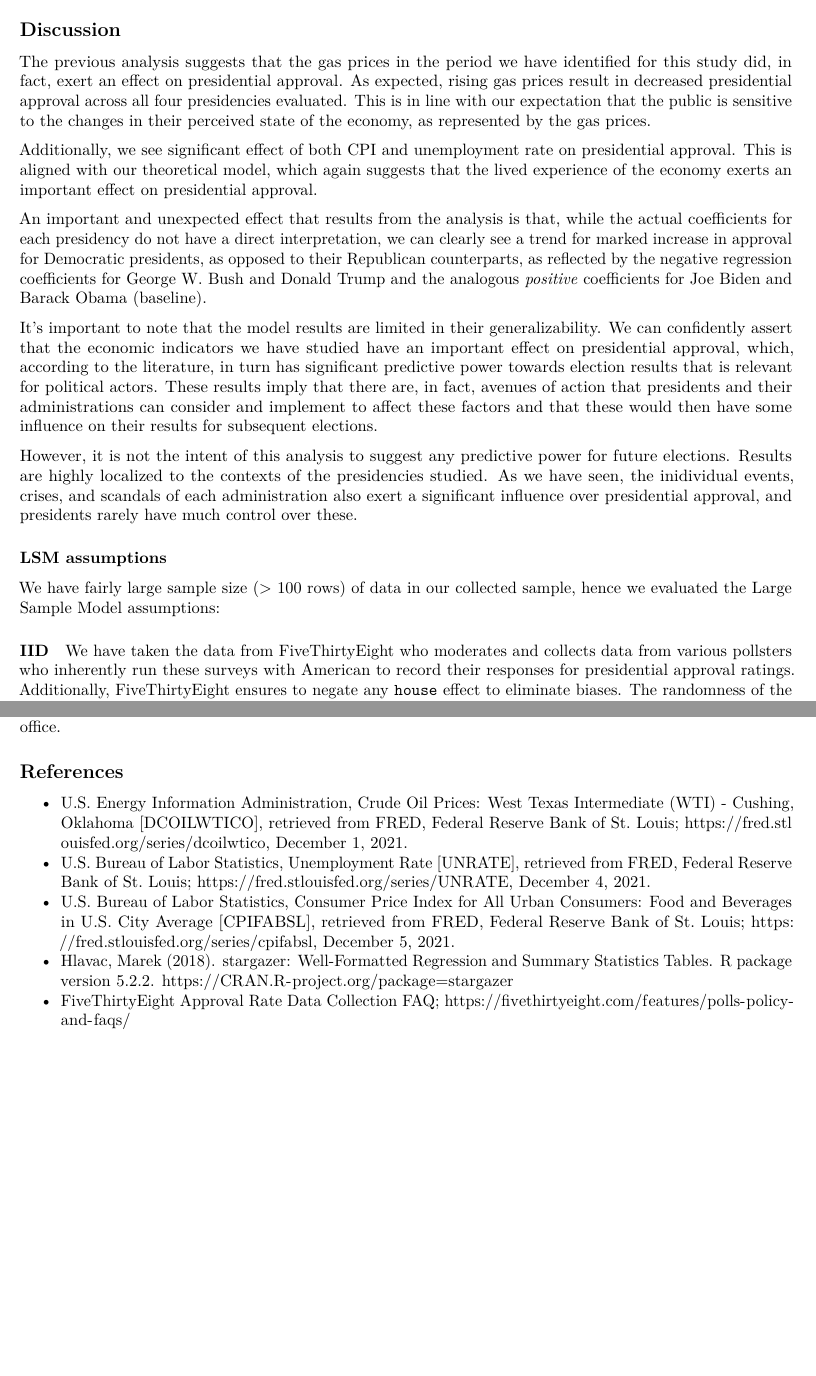
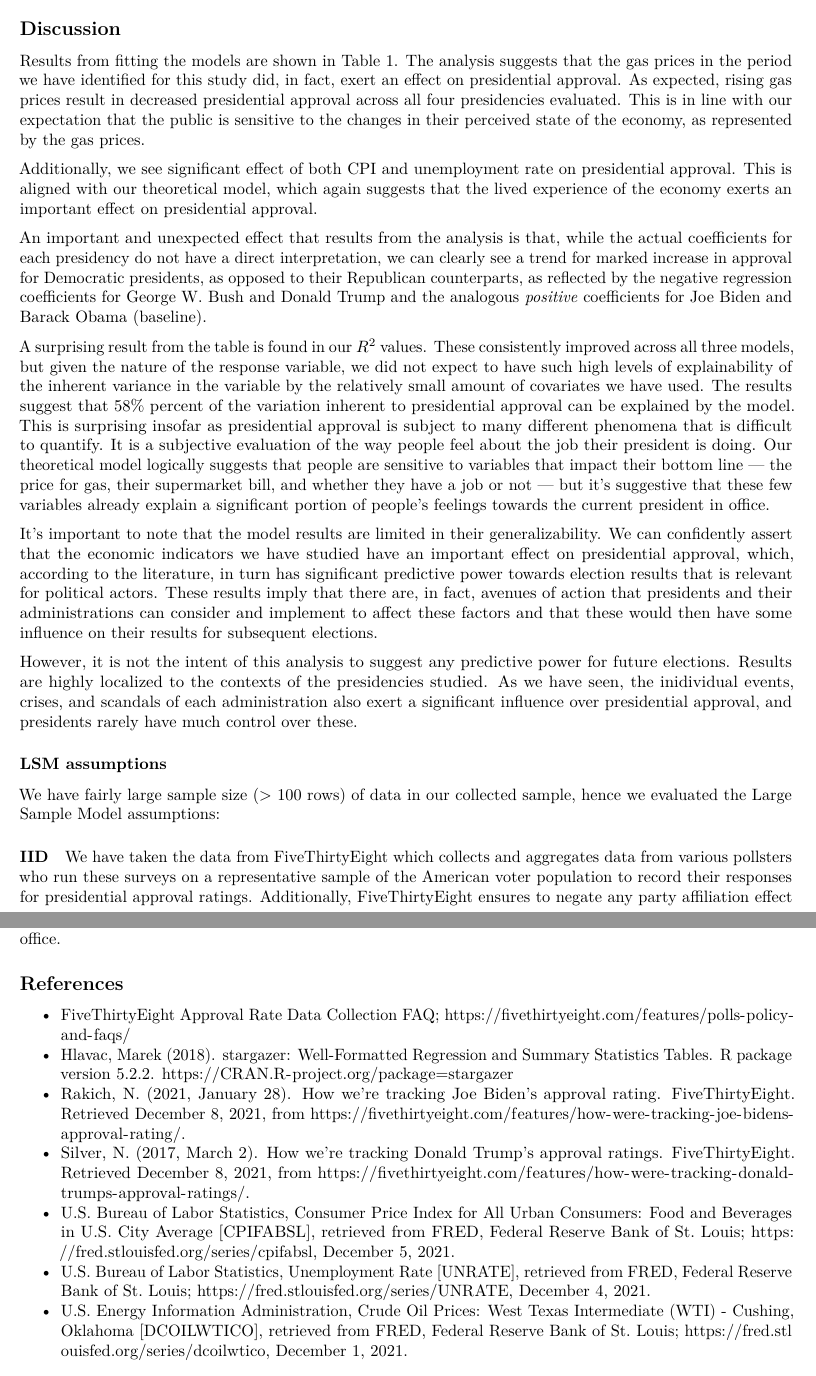
Before and after one commit to hecerinc/w203_lab2, an R Markdown document (reports/report_base.Rmd): two parts of pages 8 and 12 of 12, joined at a grey line, cut so that both start at the same text, the shorter picture padded with empty space. Rendered offline with R 4.5, knitr and Pandoc, then LaTeX, with nearby package versions; some code elsewhere in the file could not run offline.

Commit message:
Fix titles. Add info on R2

```diff
--- a/reports/report_base.Rmd
+++ b/reports/report_base.Rmd
@@ -297,11 +296,13 @@ stargazer(m1, m2, m3, header=F, title="Results", align=TRUE, dep.var.labels=c('P
 
 ## Discussion
 
-The previous analysis suggests that the gas prices in the period we have identified for this study did, in fact, exert an effect on presidential approval. As expected, rising gas prices result in decreased presidential approval across all four presidencies evaluated. This is in line with our expectation that the public is sensitive to the changes in their perceived state of the economy, as represented by the gas prices.
+Results from fitting the models are shown in Table 1. The analysis suggests that the gas prices in the period we have identified for this study did, in fact, exert an effect on presidential approval. As expected, rising gas prices result in decreased presidential approval across all four presidencies evaluated. This is in line with our expectation that the public is sensitive to the changes in their perceived state of the economy, as represented by the gas prices.
 
 Additionally, we see significant effect of both CPI and unemployment rate on presidential approval. This is aligned with our theoretical model, which again suggests that the lived experience of the economy exerts an important effect on presidential approval.
 
 An important and unexpected effect that results from the analysis is that, while the actual coefficients for each presidency do not have a direct interpretation, we can clearly see a trend for marked increase in approval for Democratic presidents, as opposed to their Republican counterparts, as reflected by the negative regression coefficients for George W. Bush and Donald Trump and the analogous *positive* coefficients for Joe Biden and Barack Obama (baseline).
+
+A surprising result from the table is found in our $R^2$ values. These consistently improved across all three models, but given the nature of the response variable, we did not expect to have such high levels of explainability of the inherent variance in the variable by the relatively small amount of covariates we have used. The results suggest that 58% percent of the variation inherent to presidential approval can be explained by the model. This is surprising insofar as presidential approval is subject to many different phenomena that is difficult to quantify. It is a subjective evaluation of the way people feel about the job their president is doing. Our theoretical model logically suggests that people are sensitive to variables that impact their bottom line &mdash; the price for gas, their supermarket bill, and whether they have a job or not &mdash; but it's suggestive that these few variables already explain a significant portion of people's feelings towards the current president in office.
 
 It's important to note that the model results are limited in their generalizability. We can confidently assert that the economic indicators we have studied have an important effect on presidential approval, which, according to the literature, in turn has significant predictive power towards election results that is relevant for political actors. These results imply that there are, in fact, avenues of action that presidents and their administrations can consider and implement to affect these factors and that these would then have some influence on their results for subsequent elections.
 
@@ -313,7 +314,7 @@ We have fairly large sample size (> 100 rows) of data in our collected sample, h
 
 #### IID
 
-We have taken the data from FiveThirtyEight who moderates and collects data from various pollsters who inherently run these surveys with American to record their responses for presidential approval ratings. Additionally, FiveThirtyEight ensures to negate any `house` effect to eliminate biases. The randomness of the survey participant selection indicates that the collected data would meet IID requirements.
+We have taken the data from FiveThirtyEight which collects and aggregates data from various pollsters who run these surveys on a representative sample of the American voter population to record their responses for presidential approval ratings. Additionally, FiveThirtyEight ensures to negate any party affiliation effect to eliminate biases. The randomness of the survey participant selection indicates that the collected data would meet IID requirements.(Silver, 2017) (Rakich, 2021)
 
 #### Unique BLP exists
 
@@ -393,8 +394,10 @@ We also observed that the unemployment rate has the largest impact on the presid
 ## References
 
 
+- FiveThirtyEight Approval Rate Data Collection FAQ; https://fivethirtyeight.com/features/polls-policy-and-faqs/
+- Hlavac, Marek (2018). stargazer: Well-Formatted Regression and Summary Statistics Tables. R package version 5.2.2. https://CRAN.R-project.org/package=stargazer
+- Rakich, N. (2021, January 28). How we're tracking Joe Biden's approval rating. FiveThirtyEight. Retrieved December 8, 2021, from https://fivethirtyeight.com/features/how-were-tracking-joe-bidens-approval-rating/.
+- Silver, N. (2017, March 2). How we're tracking Donald Trump's approval ratings. FiveThirtyEight. Retrieved December 8, 2021, from https://fivethirtyeight.com/features/how-were-tracking-donald-trumps-approval-ratings/.
+- U.S. Bureau of Labor Statistics, Consumer Price Index for All Urban Consumers: Food and Beverages in U.S. City Average [CPIFABSL], retrieved from FRED, Federal Reserve Bank of St. Louis; https://fred.stlouisfed.org/series/cpifabsl, December 5, 2021.
+- U.S. Bureau of Labor Statistics, Unemployment Rate [UNRATE], retrieved from FRED, Federal Reserve Bank of St. Louis; https://fred.stlouisfed.org/series/UNRATE, December 4, 2021.
 - U.S. Energy Information Administration, Crude Oil Prices: West Texas Intermediate (WTI) - Cushing, Oklahoma [DCOILWTICO], retrieved from FRED, Federal Reserve Bank of St. Louis; https://fred.stlouisfed.org/series/dcoilwtico, December 1, 2021.
-- U.S. Bureau of Labor Statistics, Unemployment Rate [UNRATE], retrieved from FRED, Federal Reserve Bank of St. Louis; https://fred.stlouisfed.org/series/UNRATE, December 4, 2021.
-- U.S. Bureau of Labor Statistics, Consumer Price Index for All Urban Consumers: Food and Beverages in U.S. City Average [CPIFABSL], retrieved from FRED, Federal Reserve Bank of St. Louis; https://fred.stlouisfed.org/series/cpifabsl, December 5, 2021.
-- Hlavac, Marek (2018). stargazer: Well-Formatted Regression and Summary Statistics Tables. R package version 5.2.2. https://CRAN.R-project.org/package=stargazer
-- FiveThirtyEight Approval Rate Data Collection FAQ; https://fivethirtyeight.com/features/polls-policy-and-faqs/
```
Also changed, not shown: reports/report_base.Rmd (1 more changed lines).
